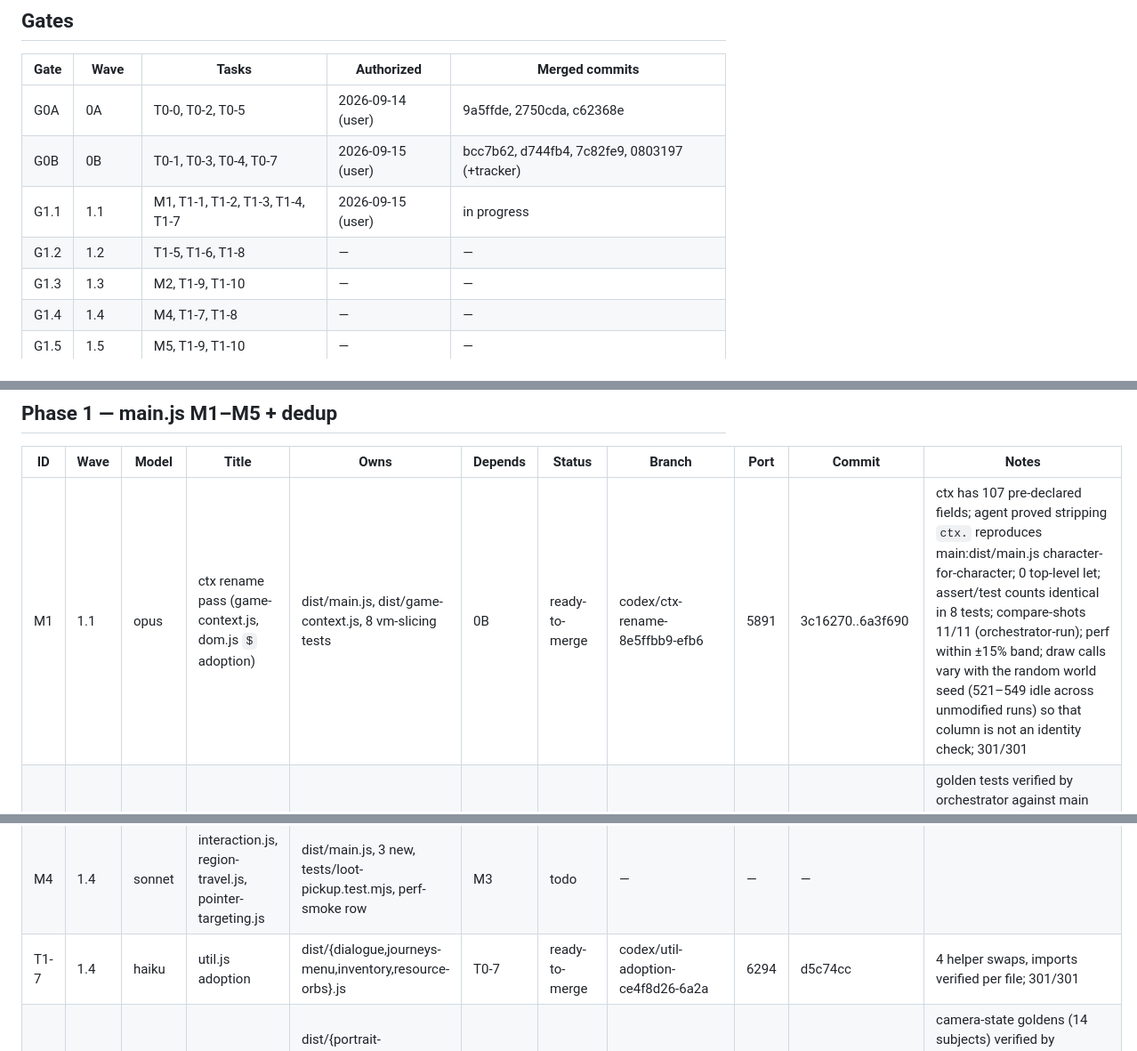
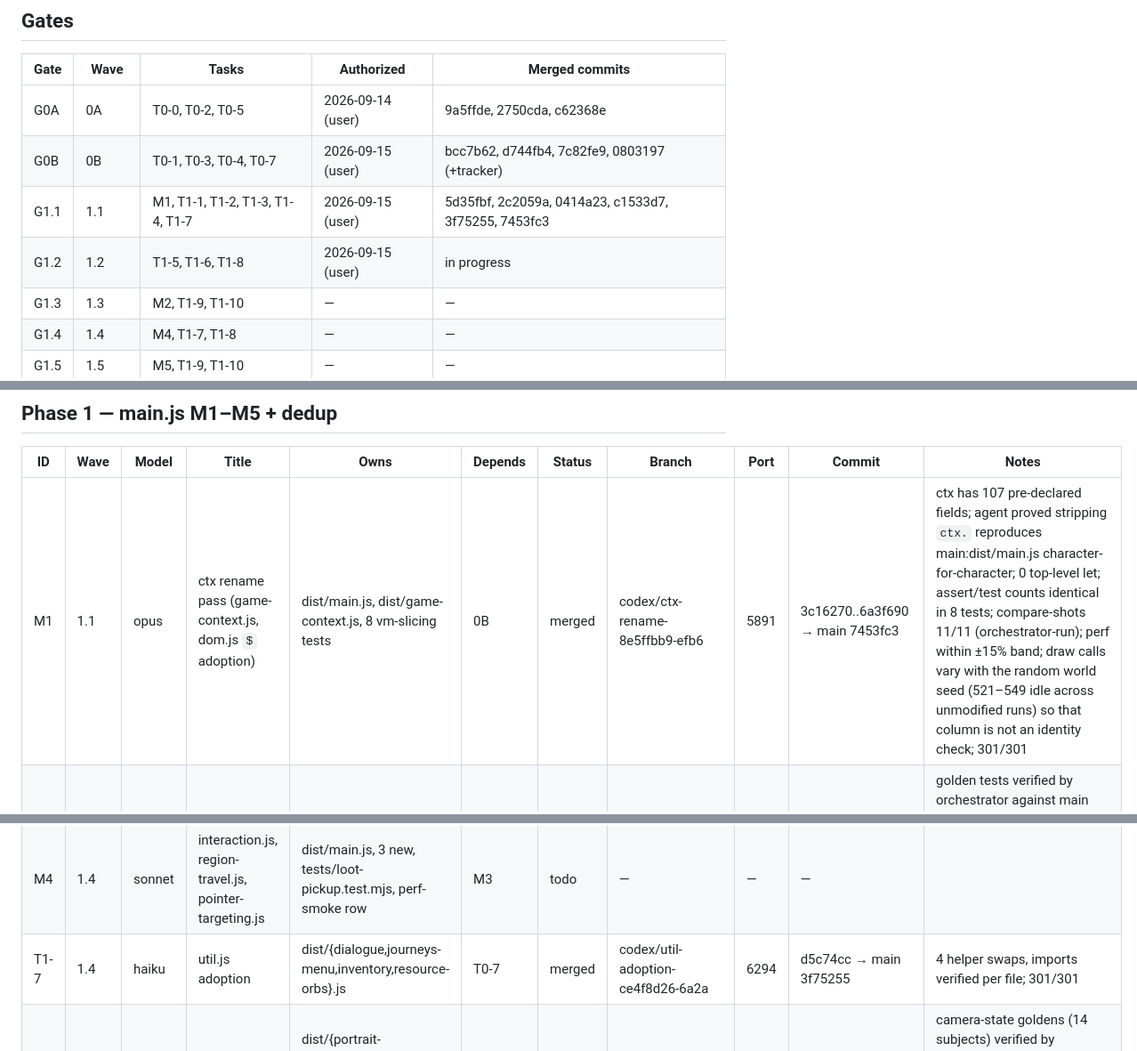
Before and after one commit to galbenyosef/hallowmere, a Markdown page: docs/refactor/TASKS.md, 3 parts joined by grey strips. Shown at 89% size. GitHub-like rendering.

Commit message:
T0-0: gate 1.1 complete; gate 1.2 authorized; M2 registered
Co-Authored-By: Claude Fable 5.1 <noreply@anthropic.com>

```diff
--- a/docs/refactor/TASKS.md
+++ b/docs/refactor/TASKS.md
@@ -12,8 +12,8 @@ Baseline (main `ff9a17f`): 269 tests pass / 0 fail, suite ~84 s, `npm run build`
 |---|---|---|---|---|
 | G0A | 0A | T0-0, T0-2, T0-5 | 2026-09-14 (user) | 9a5ffde, 2750cda, c62368e |
 | G0B | 0B | T0-1, T0-3, T0-4, T0-7 | 2026-09-15 (user) | bcc7b62, d744fb4, 7c82fe9, 0803197 (+tracker) |
-| G1.1 | 1.1 | M1, T1-1, T1-2, T1-3, T1-4, T1-7 | 2026-09-15 (user) | in progress |
-| G1.2 | 1.2 | T1-5, T1-6, T1-8 | — | — |
+| G1.1 | 1.1 | M1, T1-1, T1-2, T1-3, T1-4, T1-7 | 2026-09-15 (user) | 5d35fbf, 2c2059a, 0414a23, c1533d7, 3f75255, 7453fc3 |
+| G1.2 | 1.2 | T1-5, T1-6, T1-8 | 2026-09-15 (user) | in progress |
 | G1.3 | 1.3 | M2, T1-9, T1-10 | — | — |
 | G1.4 | 1.4 | M4, T1-7, T1-8 | — | — |
 | G1.5 | 1.5 | M5, T1-9, T1-10 | — | — |
@@ -42,7 +42,7 @@ Baseline (main `ff9a17f`): 269 tests pass / 0 fail, suite ~84 s, `npm run build`
 
 | ID | Wave | Model | Title | Owns | Depends | Status | Branch | Port | Commit | Notes |
 |---|---|---|---|---|---|---|---|---|---|---|
-| M1 | 1.1 | opus | ctx rename pass (game-context.js, dom.js `$` adoption) | dist/main.js, dist/game-context.js, 8 vm-slicing tests | 0B | ready-to-merge | codex/ctx-rename-8e5ffbb9-efb6 | 5891 | 3c16270..6a3f690 | ctx has 107 pre-declared fields; agent proved stripping `ctx.` reproduces main:dist/main.js character-for-character; 0 top-level let; assert/test counts identical in 8 tests; compare-shots 11/11 (orchestrator-run); perf within ±15% band; draw calls vary with the random world seed (521–549 idle across unmodified runs) so that column is not an identity check; 301/301 |
+| M1 | 1.1 | opus | ctx rename pass (game-context.js, dom.js `$` adoption) | dist/main.js, dist/game-context.js, 8 vm-slicing tests | 0B | merged | codex/ctx-rename-8e5ffbb9-efb6 | 5891 | 3c16270..6a3f690 → main 7453fc3 | ctx has 107 pre-declared fields; agent proved stripping `ctx.` reproduces main:dist/main.js character-for-character; 0 top-level let; assert/test counts identical in 8 tests; compare-shots 11/11 (orchestrator-run); perf within ±15% band; draw calls vary with the random world seed (521–549 idle across unmodified runs) so that column is not an identity check; 301/301 |
 | T1-1 | 1.1 | sonnet | model-primitives → geralt, nightblade | dist/{geralt,nightblade}-character-model.js + golden tests | T0-7 | merged | codex/primitives-geralt-nightblade-94b5ab29-38bb | 5985 | f2d8dea..477d9da → main 5d35fbf | golden tests verified by orchestrator against main originals AND adopted files (2/2 both); geralt 17106→16470 B, nightblade 13986→13269 B; 303/303; `visible` fingerprinted (477d9da), re-verified vs originals |
 | T1-2 | 1.1 | sonnet | model-primitives → oathkeeper, ranger | dist/{oathkeeper,ranger}-character-model.js + golden tests | T0-7 | merged | codex/primitives-oathkeeper-ranger-6dd19ea9-56aa | 5342 | 605c711..46d397d → main 2c2059a | goldens verified by orchestrator vs main originals (4/4) and adopted (4/4); oathkeeper 12471→11987 B, ranger 11879→11391 B; 305/305; found Shape.uuid leaking into ExtrudeGeometry.parameters (stripped); `visible` fingerprinted (46d397d), re-verified vs originals |
 | M2 | 1.2 | sonnet | model-kit.js, icon-atlas.js | dist/main.js, 2 new, 5 appearance tests | M1 | todo | — | — | — | |
@@ -52,7 +52,7 @@ Baseline (main `ff9a17f`): 269 tests pass / 0 fail, suite ~84 s, `npm run build`
 | T1-5 | 1.3 | sonnet | dispose.js adoption, effects tier | dist/{combat-effects,class-effects,multiplayer-view,enemy-visuals}.js + tests/dispose-adoption.test.mjs | T0-7 | ready-to-merge | codex/dispose-effects-39ac6bd3-a22e | 6265 | 3b8705c..2e2f33b | call-log parity test with verbatim references (orchestrator-checked) + 4 mutation checks; all 4 header option rows confirmed; 307/307 |
 | T1-6 | 1.3 | sonnet | random.js + dispose.js adoption, scenery tier | dist/{environment,cave-entrance-scenery,cave-scenery,expansion-layout,outland-scenery,region-environment}.js + tests/golden-scenery.test.mjs | T0-7 | ready-to-merge | codex/random-dispose-scenery-a62cb65b-ec3b | 6178 | ff6218c..2b4831c | 18 scene goldens verified by orchestrator vs originals and adopted; core closure now 20 (random.js) and pure; cave-scenery.js dispose() left as-is (no matching options row); 319/319 |
 | M4 | 1.4 | sonnet | interaction.js, region-travel.js, pointer-targeting.js | dist/main.js, 3 new, tests/loot-pickup.test.mjs, perf-smoke row | M3 | todo | — | — | — | |
-| T1-7 | 1.4 | haiku | util.js adoption | dist/{dialogue,journeys-menu,inventory,resource-orbs}.js | T0-7 | ready-to-merge | codex/util-adoption-ce4f8d26-6a2a | 6294 | d5c74cc | 4 helper swaps, imports verified per file; 301/301 |
+| T1-7 | 1.4 | haiku | util.js adoption | dist/{dialogue,journeys-menu,inventory,resource-orbs}.js | T0-7 | merged | codex/util-adoption-ce4f8d26-6a2a | 6294 | d5c74cc → main 3f75255 | 4 helper swaps, imports verified per file; 301/301 |
 | T1-8 | 1.4 | sonnet | Portrait camera-fit helper | dist/{portrait-fit,inventory-portraits,npc-portraits}.js + tests/golden-portrait-fit.test.mjs | T0-7 | ready-to-merge | codex/portrait-fit-f50000b5-752a | 5647 | caa6e35..f01fb2d | camera-state goldens (14 subjects) verified by orchestrator vs originals; real pads 1.055/1.065 preserved; character-portraits.js untouched (different framing math); 309/309 |
 | M5 | 1.5 | opus | input-bindings.js | dist/main.js, dist/input-bindings.js, tests loot-pickup/mouse-targeting/input-bindings | M4 | todo | — | — | — | |
 | T1-9 | 1.5 | haiku | Dead code | dist/campaign.js VILLAGES, 10 internal-only exports, app-icon.png + doc refs | — | todo | — | — | — | also check `openMainMenu()` in main.js: T0-4 found it has no caller |
```
Also changed, not shown: other parts of docs/refactor/TASKS.md (+1 -0 lines).
